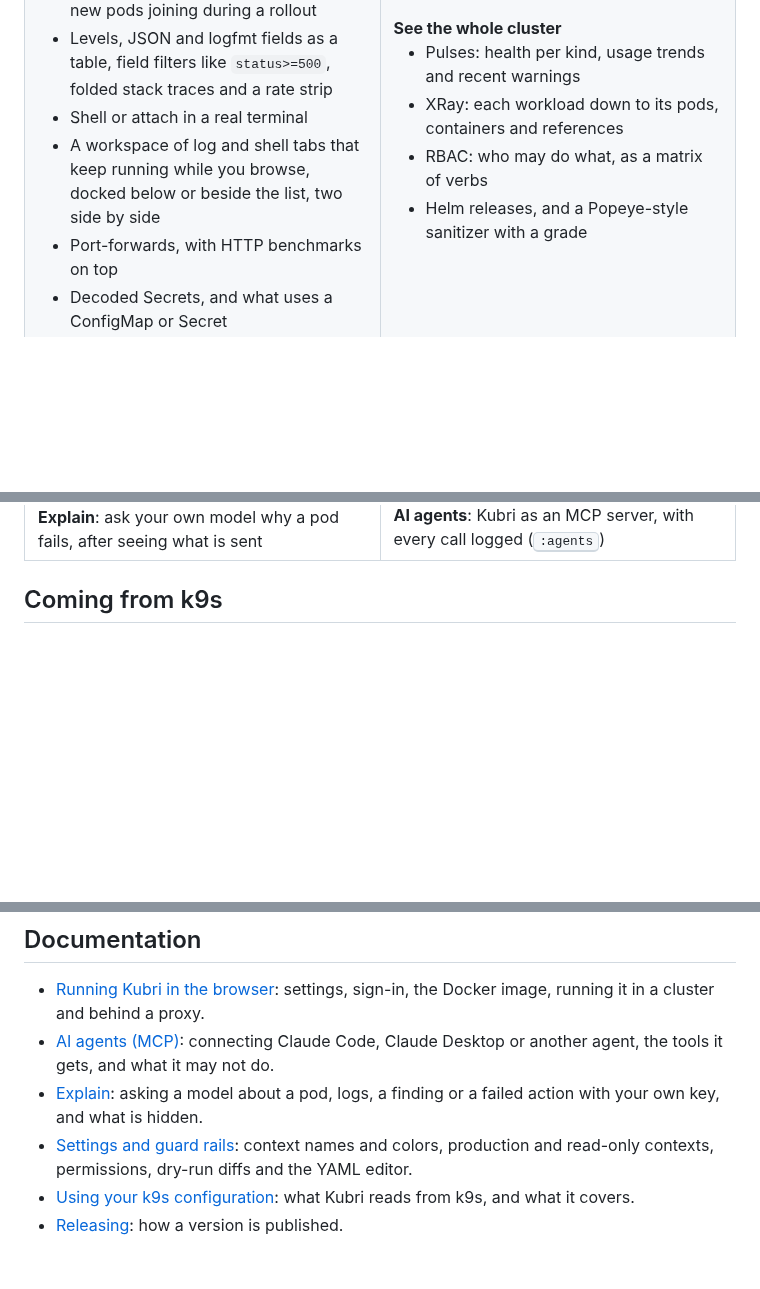
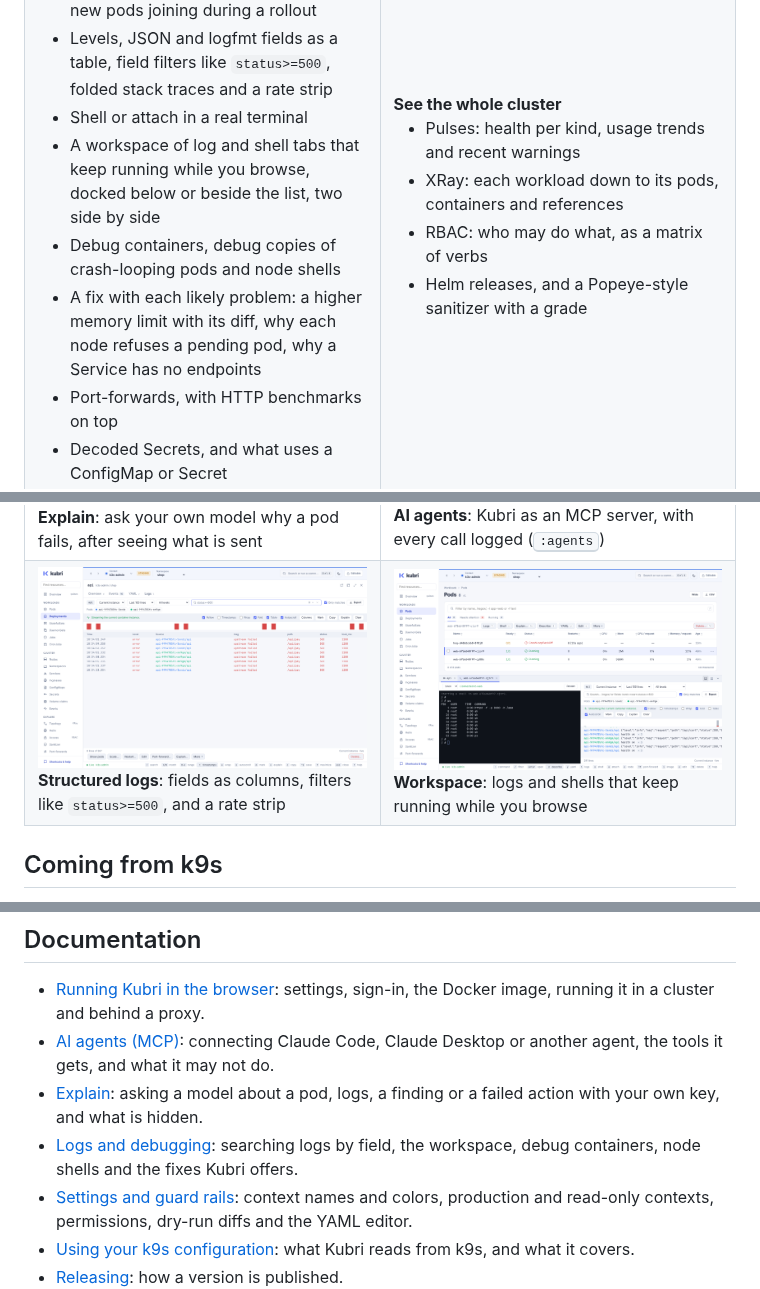
Before and after one commit to snaketech-tu/kubri, a Markdown page: README.md, 3 parts joined by grey strips. GitHub-like rendering; pictures changed too: docs/assets/screenshots/logs.png (added), docs/assets/screenshots/workspace.png (added); blank space fills up the shorter version.

Commit message:
Release 0.5.0: logs and debugging

```diff
--- a/README.md
+++ b/README.md
@@ -92,6 +92,8 @@ See [Development](#development).
         <li>Levels, JSON and logfmt fields as a table, field filters like <code>status>=500</code>, folded stack traces and a rate strip</li>
         <li>Shell or attach in a real terminal</li>
         <li>A workspace of log and shell tabs that keep running while you browse, docked below or beside the list, two side by side</li>
+        <li>Debug containers, debug copies of crash-looping pods and node shells</li>
+        <li>A fix with each likely problem: a higher memory limit with its diff, why each node refuses a pending pod, why a Service has no endpoints</li>
         <li>Port-forwards, with HTTP benchmarks on top</li>
         <li>Decoded Secrets, and what uses a ConfigMap or Secret</li>
       </ul>
@@ -169,6 +171,10 @@ See [Development](#development).
     <td valign="top"><img src="docs/assets/screenshots/explain.png" alt="Explain beside a crash-looping pod: the likely cause and how to fix it"><br><b>Explain</b>: ask your own model why a pod fails, after seeing what is sent</td>
     <td valign="top"><img src="docs/assets/screenshots/agents.png" alt="Settings for AI agents: the MCP endpoint, the command for Claude Code and the log of tool calls"><br><b>AI agents</b>: Kubri as an MCP server, with every call logged (<kbd>:agents</kbd>)</td>
   </tr>
+  <tr>
+    <td valign="top"><img src="docs/assets/screenshots/logs.png" alt="A Deployment's merged logs as a table of JSON fields, filtered by status>=500"><br><b>Structured logs</b>: fields as columns, filters like <code>status>=500</code>, and a rate strip</td>
+    <td valign="top"><img src="docs/assets/screenshots/workspace.png" alt="The pod list with a shell and a Deployment's logs side by side in the workspace below"><br><b>Workspace</b>: logs and shells that keep running while you browse</td>
+  </tr>
 </table>
 
 ## Coming from k9s
@@ -204,6 +210,7 @@ Kubri uses the kubeconfig you already have: every file listed in `KUBECONFIG`, o
 - [Running Kubri in the browser](docs/WEB.md): settings, sign-in, the Docker image, running it in a cluster and behind a proxy.
 - [AI agents (MCP)](docs/AGENTS.md): connecting Claude Code, Claude Desktop or another agent, the tools it gets, and what it may not do.
 - [Explain](docs/EXPLAIN.md): asking a model about a pod, logs, a finding or a failed action with your own key, and what is hidden.
+- [Logs and debugging](docs/DEBUGGING.md): searching logs by field, the workspace, debug containers, node shells and the fixes Kubri offers.
 - [Settings and guard rails](docs/SETTINGS.md): context names and colors, production and read-only contexts, permissions, dry-run diffs and the YAML editor.
 - [Using your k9s configuration](docs/K9S.md): what Kubri reads from k9s, and what it covers.
 - [Releasing](docs/RELEASING.md): how a version is published.
```
Also changed, not shown: docs/DEBUGGING.md (added, +58 -0 lines), docs/IMPLEMENTATION-PLAN-v2.md (+1 -1 lines), docs/ROADMAP.md (+1 -0 lines), 3 other files.
